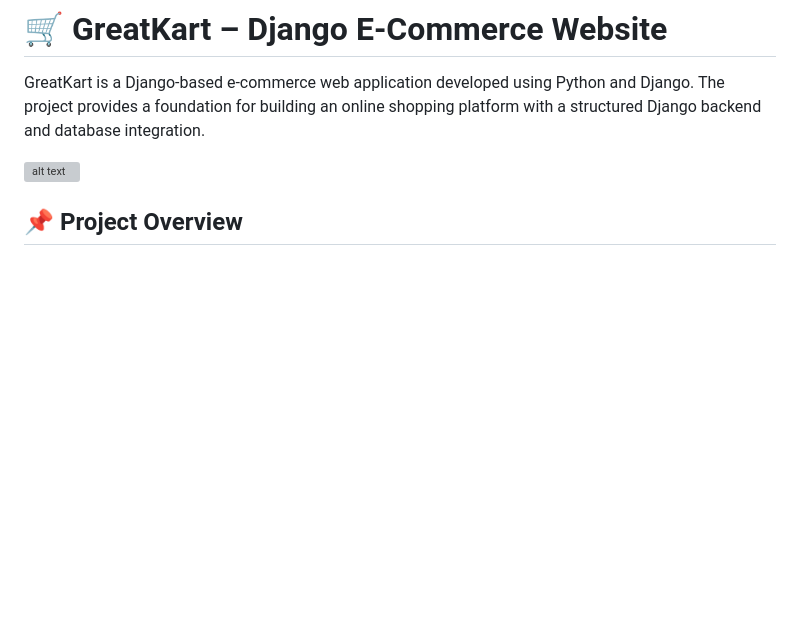
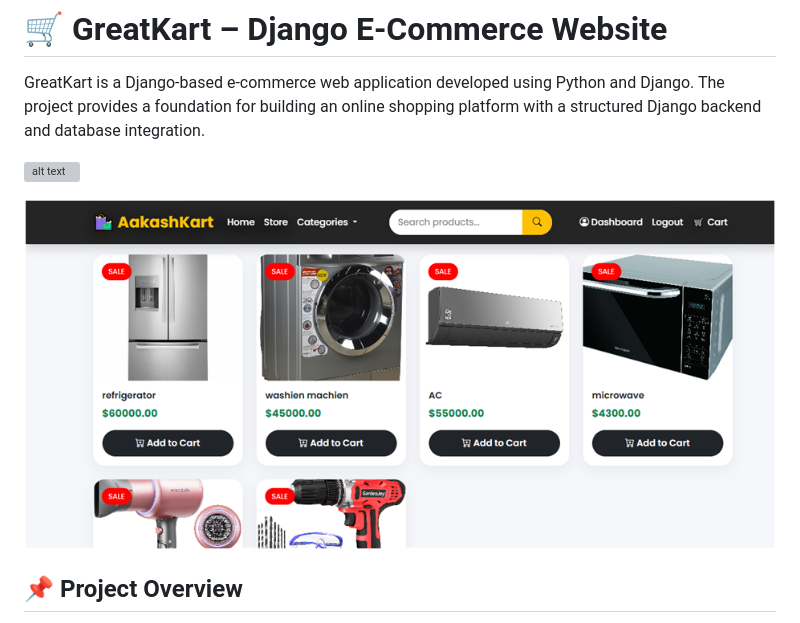
Before and after one commit to zoyadeveloper1/AakashKart-django, a Markdown page: README.md, the part around the change printed below. Rendered like a GitHub page; pictures changed too: image.png (added); blank space fills up the shorter version; grey boxes are pictures that could not be loaded.

```diff
--- a/README.md
+++ b/README.md
@@ -6,6 +6,8 @@ GreatKart is a Django-based e-commerce web application developed using Python an
 
 ![alt text](image-2.png)
 
+
+![alt text](image.png)
 
 ## 📌 Project Overview
 
```
Also changed, not shown: other parts of README.md (+1 -2 lines).
